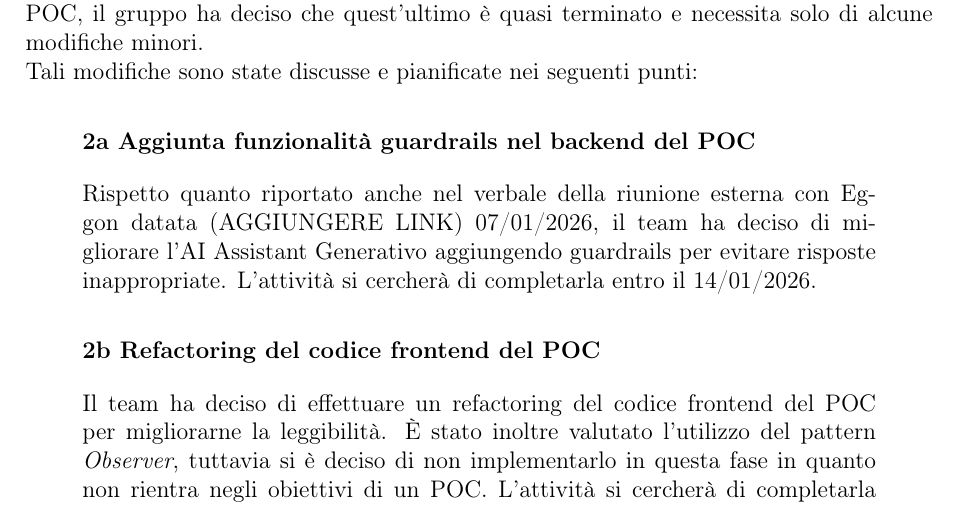
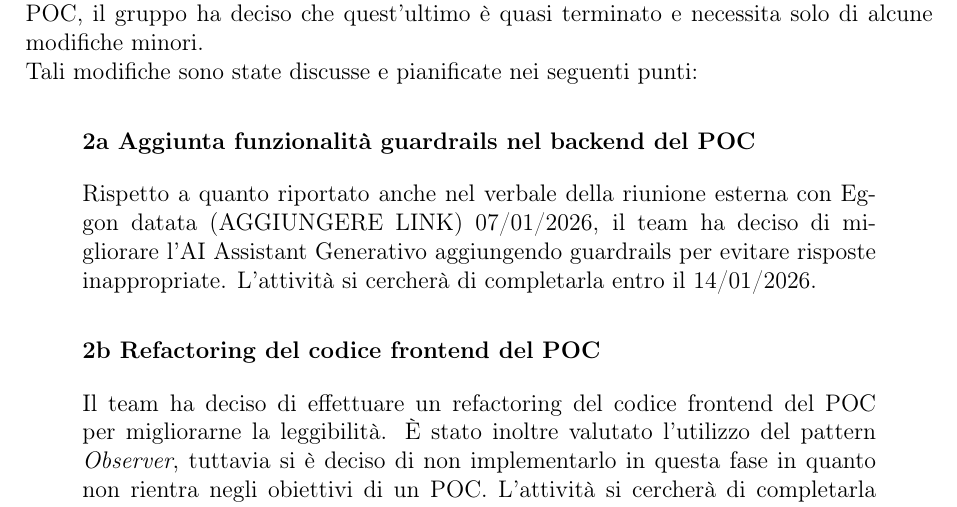
Before and after one commit to BugBustersUnipd/DocumentazioneSWE, a LaTeX document (RTB/VERBALI/INTERNI/VI_12-01-26/VI_12-01-26.tex): part of page 4 of 5, cut so that both start at the same text. Compiled offline with pdfLaTeX.

Commit message:
correzione errore grammaticale
rispetto quanto -> rispetto a quanto

Co-authored-by: Copilot <175728472+Copilot@users.noreply.github.com>

```diff
--- a/RTB/VERBALI/INTERNI/VI_12-01-26/VI_12-01-26.tex
+++ b/RTB/VERBALI/INTERNI/VI_12-01-26/VI_12-01-26.tex
@@ -132,7 +132,7 @@ In risposta del feedback ricevuto dal professor Cardin, che ha chiarito dubbi su
 Tali modifiche sono state discusse e pianificate nei seguenti punti:
 \begin{adjustwidth}{1cm}{1cm} % per un rientro a sinistra e destra
     \subsubsection*{\ref{itm:backend} Aggiunta funzionalità guardrails nel backend del POC}
-    Rispetto quanto riportato anche nel verbale della riunione esterna con Eggon datata (AGGIUNGERE LINK) 07/01/2026, il team ha deciso di migliorare l'AI Assistant Generativo aggiungendo guardrails per evitare risposte inappropriate. L'attività si cercherà di completarla entro il 14/01/2026.
+    Rispetto a quanto riportato anche nel verbale della riunione esterna con Eggon datata (AGGIUNGERE LINK) 07/01/2026, il team ha deciso di migliorare l'AI Assistant Generativo aggiungendo guardrails per evitare risposte inappropriate. L'attività si cercherà di completarla entro il 14/01/2026.
 
     \subsubsection*{\ref{itm:frontend} Refactoring del codice frontend del POC}
     Il team ha deciso di effettuare un refactoring del codice frontend del POC per migliorarne la leggibilità. È stato inoltre valutato l'utilizzo del pattern \textit{Observer}, tuttavia si è deciso di non implementarlo in questa fase in quanto non rientra negli obiettivi di un POC.
```
